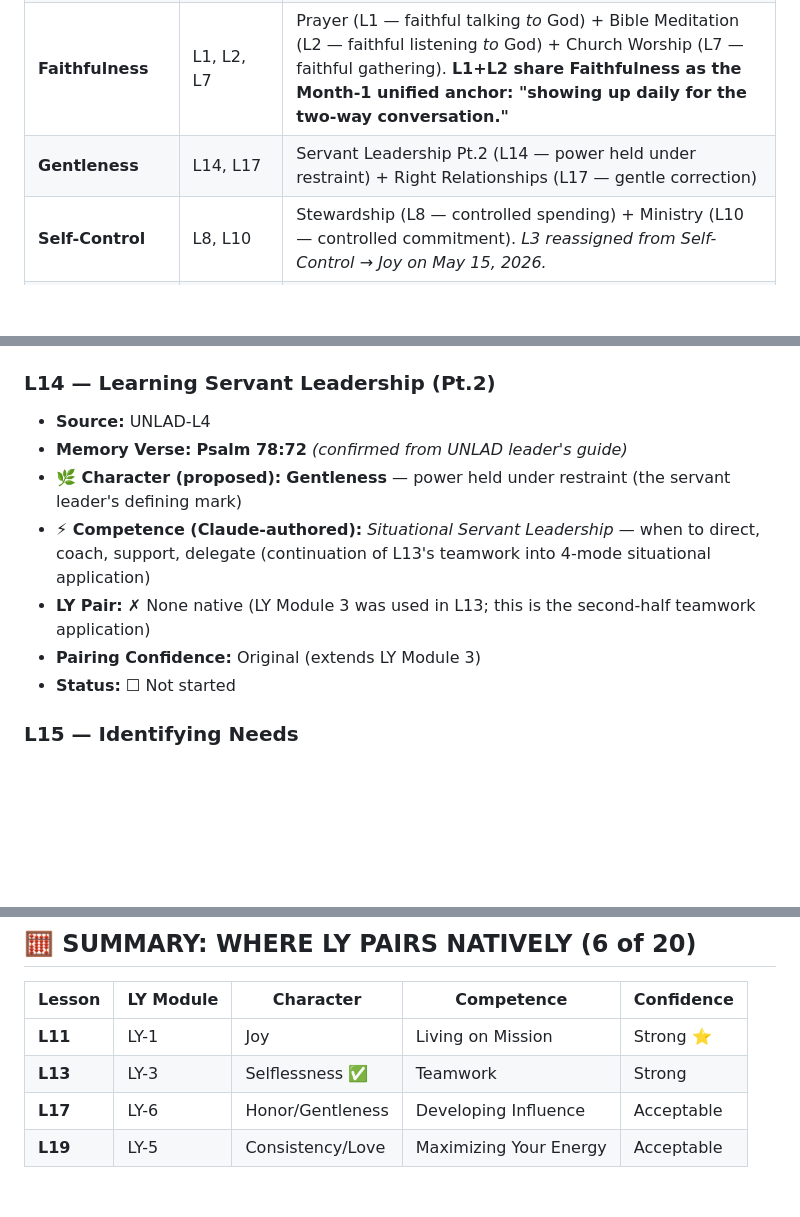
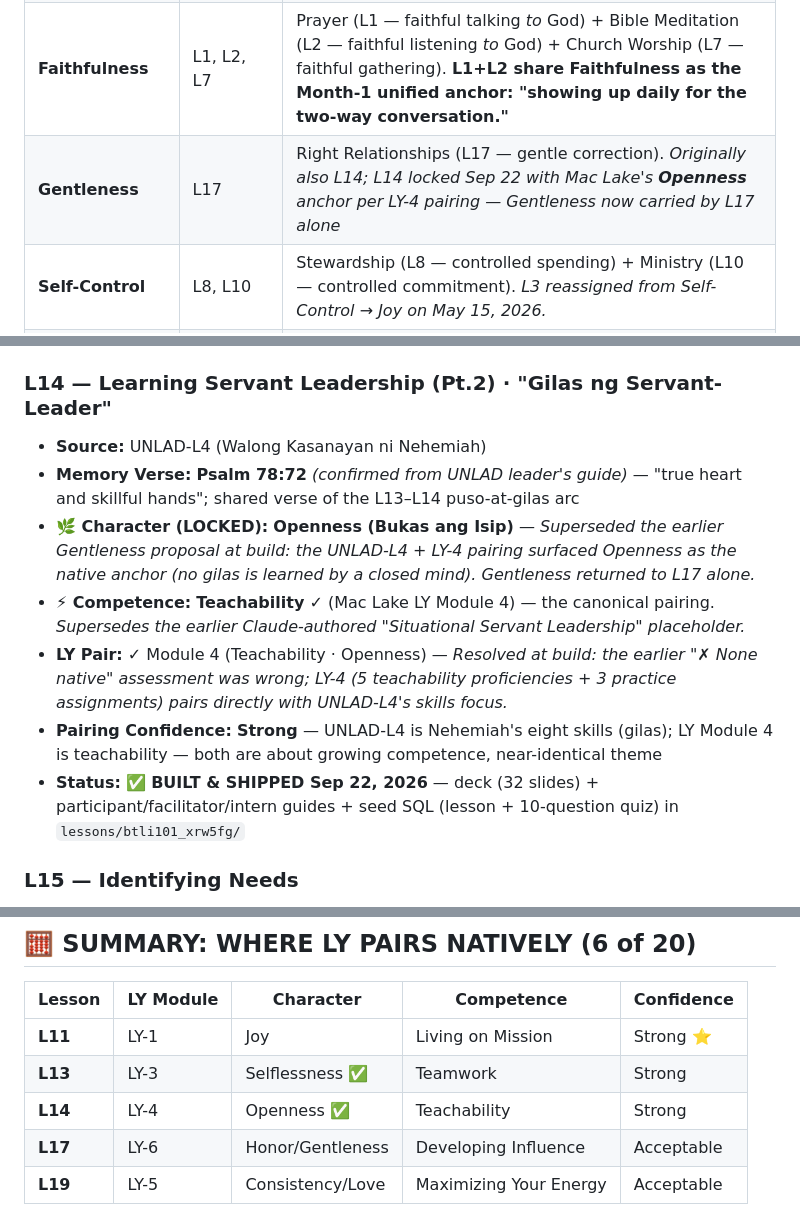
Before and after one commit to gejable1/multiply, a Markdown page: BTLI1_LESSON_MAP.md, 3 parts joined by grey strips. GitHub-like rendering; blank space fills up the shorter version.

```diff
--- a/BTLI1_LESSON_MAP.md
+++ b/BTLI1_LESSON_MAP.md
@@ -50,7 +50,7 @@ Galatians 5:22-23 lists **9 fruits**: Love, Joy, Peace, Patience, Kindness, Good
 | **Kindness** | L6 | Christian Fellowship — kindness is the relational glue |
 | **Goodness** | L4, L16 | Personal Holiness (L4) + Modelling Christlikeness (L16) — moral integrity made visible |
 | **Faithfulness** | L1, L2, L7 | Prayer (L1 — faithful talking *to* God) + Bible Meditation (L2 — faithful listening *to* God) + Church Worship (L7 — faithful gathering). **L1+L2 share Faithfulness as the Month-1 unified anchor: "showing up daily for the two-way conversation."** |
-| **Gentleness** | L14, L17 | Servant Leadership Pt.2 (L14 — power held under restraint) + Right Relationships (L17 — gentle correction) |
+| **Gentleness** | L17 | Right Relationships (L17 — gentle correction). *Originally also L14; L14 locked Sep 22 with Mac Lake's **Openness** anchor per LY-4 pairing — Gentleness now carried by L17 alone* |
 | **Self-Control** | L8, L10 | Stewardship (L8 — controlled spending) + Ministry (L10 — controlled commitment). *L3 reassigned from Self-Control → Joy on May 15, 2026.* |
 | *Tribute to Mac Lake's anchors* | L12, L15, L20 | Unique Design (L12 = Mac Lake "Self-Control" → reassigned **Goodness/Faithfulness**); Identifying Needs (L15 = Mac Lake "Selflessness" → reassigned **Kindness**); Telling the Good News (L20 = **Love**) |
 
@@ -382,14 +382,14 @@ The printed template on p.20 has 4 boxes (S/O/A/P) but the TUGON narrative names
 - **Pairing Confidence:** **Strong** — UNLAD-L3 is explicitly about servant leadership, LY Module 3 is teamwork rooted in selflessness, near-identical theme
 - **Status:** ✅ **BUILT & SHIPPED Sep 22, 2026** — deck (32 slides) + participant/facilitator/intern guides + seed SQL (lesson + 10-question quiz) in `lessons/btli101_xrw5fg/`
 
-### **L14 — Learning Servant Leadership (Pt.2)**
-- **Source:** UNLAD-L4
-- **Memory Verse:** **Psalm 78:72** *(confirmed from UNLAD leader's guide)*
-- **🌿 Character (proposed):** **Gentleness** — power held under restraint (the servant leader's defining mark)
-- **⚡ Competence (Claude-authored):** *Situational Servant Leadership* — when to direct, coach, support, delegate (continuation of L13's teamwork into 4-mode situational application)
-- **LY Pair:** ✗ None native (LY Module 3 was used in L13; this is the second-half teamwork application)
-- **Pairing Confidence:** Original (extends LY Module 3)
-- **Status:** ☐ Not started
+### **L14 — Learning Servant Leadership (Pt.2) · "Gilas ng Servant-Leader"**
+- **Source:** UNLAD-L4 (Walong Kasanayan ni Nehemiah)
+- **Memory Verse:** **Psalm 78:72** *(confirmed from UNLAD leader's guide)* — "true heart and skillful hands"; shared verse of the L13–L14 puso-at-gilas arc
+- **🌿 Character (LOCKED):** **Openness (Bukas ang Isip)** — *Superseded the earlier Gentleness proposal at build: the UNLAD-L4 + LY-4 pairing surfaced Openness as the native anchor (no gilas is learned by a closed mind). Gentleness returned to L17 alone.*
+- **⚡ Competence:** **Teachability** ✓ (Mac Lake LY Module 4) — the canonical pairing. *Supersedes the earlier Claude-authored "Situational Servant Leadership" placeholder.*
+- **LY Pair:** ✓ Module 4 (Teachability · Openness) — *Resolved at build: the earlier "✗ None native" assessment was wrong; LY-4 (5 teachability proficiencies + 3 practice assignments) pairs directly with UNLAD-L4's skills focus.*
+- **Pairing Confidence:** **Strong** — UNLAD-L4 is Nehemiah's eight skills (gilas); LY Module 4 is teachability — both are about growing competence, near-identical theme
+- **Status:** ✅ **BUILT & SHIPPED Sep 22, 2026** — deck (32 slides) + participant/facilitator/intern guides + seed SQL (lesson + 10-question quiz) in `lessons/btli101_xrw5fg/`
 
 ### **L15 — Identifying Needs**
 - **Source:** UNLAD-L5
@@ -454,6 +454,7 @@ The printed template on p.20 has 4 boxes (S/O/A/P) but the TUGON narrative names
 |---|---|---|---|---|
 | **L11** | LY-1 | Joy | Living on Mission | Strong ⭐ |
 | **L13** | LY-3 | Selflessness ✅ | Teamwork | Strong |
+| **L14** | LY-4 | Openness ✅ | Teachability | Strong |
 | **L17** | LY-6 | Honor/Gentleness | Developing Influence | Acceptable |
 | **L19** | LY-5 | Consistency/Love | Maximizing Your Energy | Acceptable |
 
```
Also changed, not shown: other parts of BTLI1_LESSON_MAP.md (+1 -0 lines).
